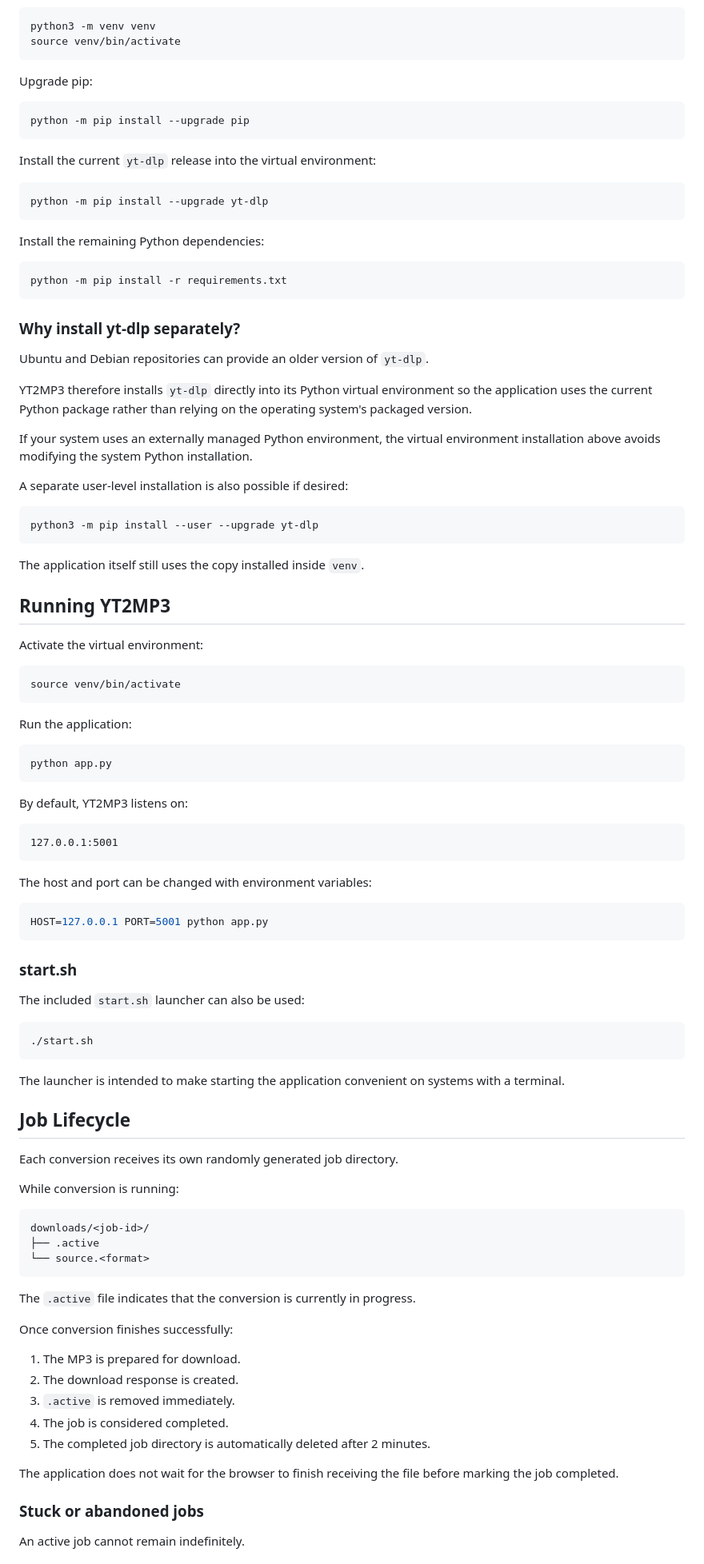
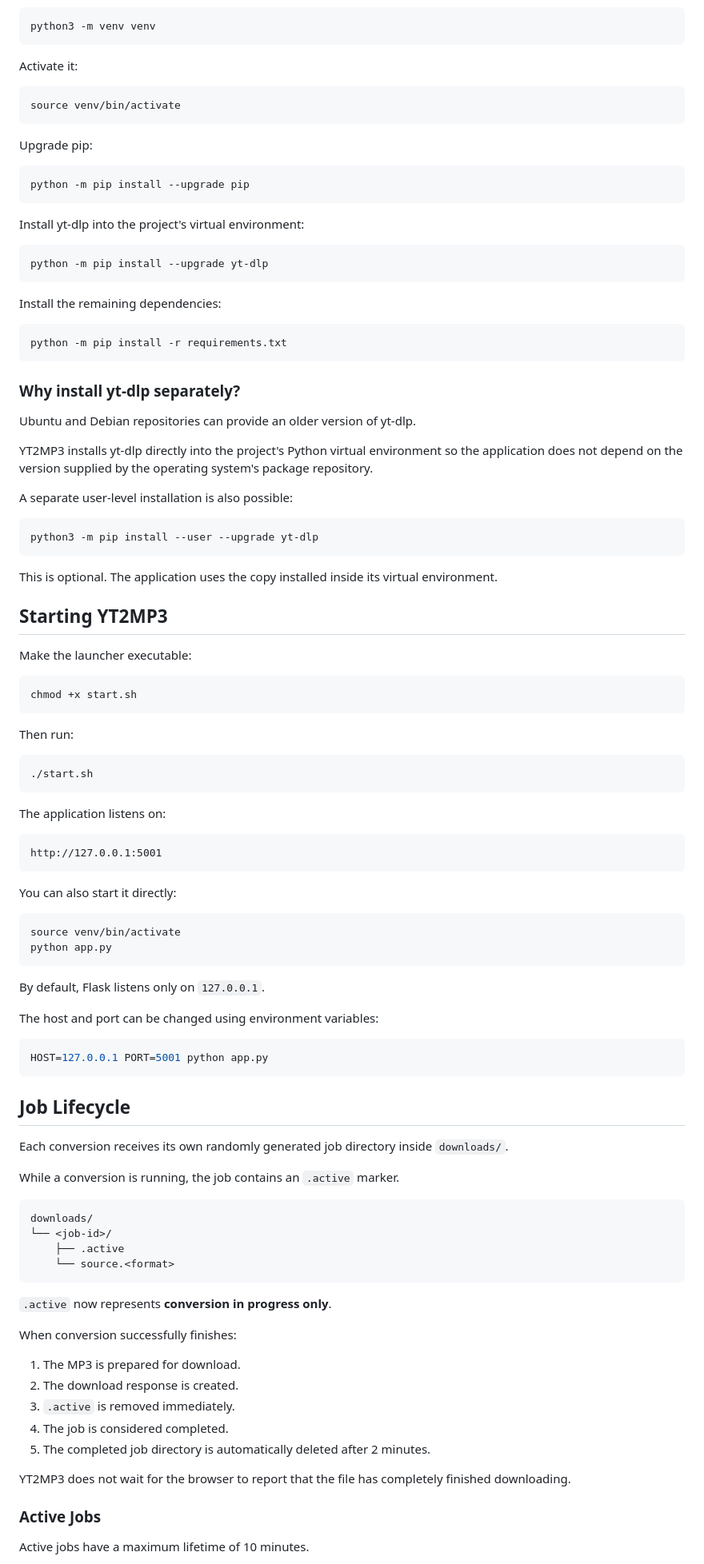
Before and after one commit to nxs8739/yt2mp3, a Markdown page: README.md, the part around one of its changes. Shown at 80% size. Drawn GitHub-style.

````diff
--- a/README.md
+++ b/README.md
@@ -47,6 +84,11 @@ Create a Python virtual environment:
 
 ```bash
 python3 -m venv venv
+```
+
+Activate it:
+
+```bash
 source venv/bin/activate
 ```
 
@@ -56,13 +98,13 @@ Upgrade pip:
 python -m pip install --upgrade pip
 ```
 
-Install the current `yt-dlp` release into the virtual environment:
+Install yt-dlp into the project's virtual environment:
 
 ```bash
 python -m pip install --upgrade yt-dlp
 ```
 
-Install the remaining Python dependencies:
+Install the remaining dependencies:
 
 ```bash
 python -m pip install -r requirements.txt
@@ -70,71 +112,69 @@ python -m pip install -r requirements.txt
 
 ### Why install yt-dlp separately?
 
-Ubuntu and Debian repositories can provide an older version of `yt-dlp`.
+Ubuntu and Debian repositories can provide an older version of yt-dlp.
 
-YT2MP3 therefore installs `yt-dlp` directly into its Python virtual environment so the application uses the current Python package rather than relying on the operating system's packaged version.
+YT2MP3 installs yt-dlp directly into the project's Python virtual environment so the application does not depend on the version supplied by the operating system's package repository.
 
-If your system uses an externally managed Python environment, the virtual environment installation above avoids modifying the system Python installation.
-
-A separate user-level installation is also possible if desired:
+A separate user-level installation is also possible:
 
 ```bash
 python3 -m pip install --user --upgrade yt-dlp
 ```
 
-The application itself still uses the copy installed inside `venv`.
+This is optional. The application uses the copy installed inside its virtual environment.
 
-## Running YT2MP3
+## Starting YT2MP3
 
-Activate the virtual environment:
+Make the launcher executable:
+
+```bash
+chmod +x start.sh
+```
+
+Then run:
+
+```bash
+./start.sh
+```
+
+The application listens on:
+
+```text
+http://127.0.0.1:5001
+```
+
+You can also start it directly:
 
 ```bash
 source venv/bin/activate
-```
-
-Run the application:
-
-```bash
 python app.py
 ```
 
-By default, YT2MP3 listens on:
+By default, Flask listens only on `127.0.0.1`.
 
-```text
-127.0.0.1:5001
-```
-
-The host and port can be changed with environment variables:
+The host and port can be changed using environment variables:
 
 ```bash
 HOST=127.0.0.1 PORT=5001 python app.py
 ```
 
-### start.sh
+## Job Lifecycle
 
-The included `start.sh` launcher can also be used:
+Each conversion receives its own randomly generated job directory inside `downloads/`.
 
-```bash
-./start.sh
+While a conversion is running, the job contains an `.active` marker.
+
+```text
+downloads/
+└── <job-id>/
+    ├── .active
+    └── source.<format>
 ```
 
-The launcher is intended to make starting the application convenient on systems with a terminal.
+`.active` now represents **conversion in progress only**.
 
-## Job Lifecycle
-
-Each conversion receives its own randomly generated job directory.
-
-While conversion is running:
-
-```text
-downloads/<job-id>/
-├── .active
-└── source.<format>
-```
-
-The `.active` file indicates that the conversion is currently in progress.
-
-Once conversion finishes successfully:
+When conversion successfully finishes:
 
 1. The MP3 is prepared for download.
 2. The download response is created.
@@ -142,9 +182,9 @@ Once conversion finishes successfully:
 4. The job is considered completed.
 5. The completed job directory is automatically deleted after 2 minutes.
 
-The application does not wait for the browser to finish receiving the file before marking the job completed.
+YT2MP3 does not wait for the browser to report that the file has completely finished downloading.
 
-### Stuck or abandoned jobs
+### Active Jobs
 
-An active job cannot remain indefinitely.
+Active jobs have a maximum lifetime of 10 minutes.
 
````
Also changed, not shown: other parts of README.md (+97 -61 lines).
